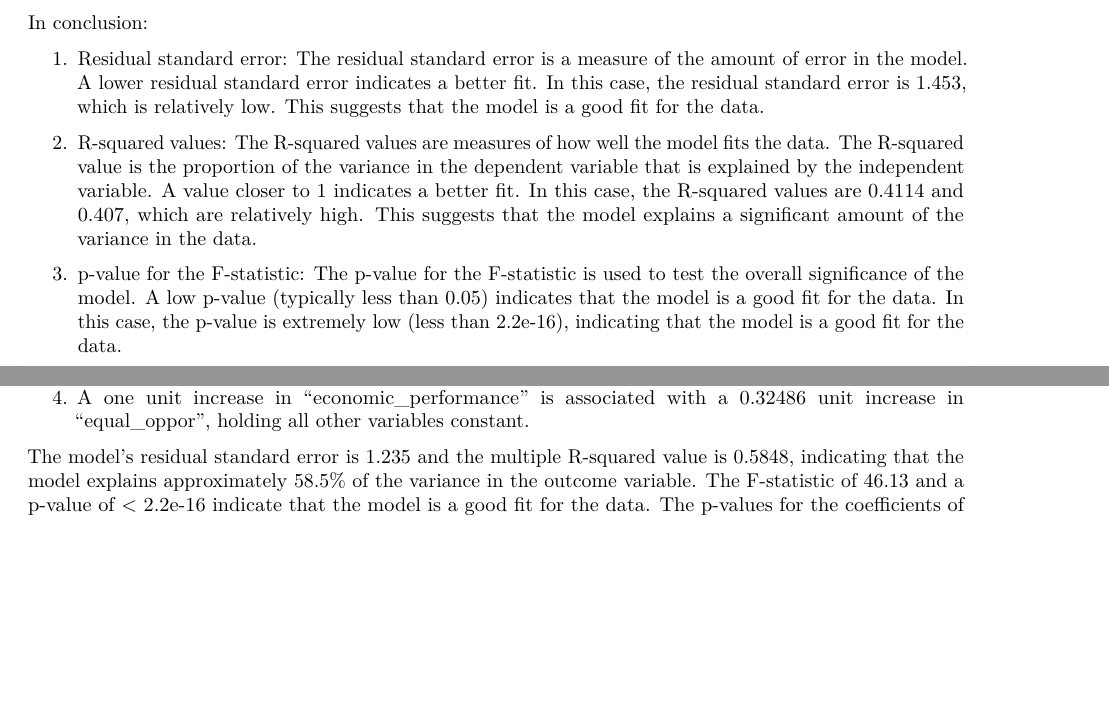
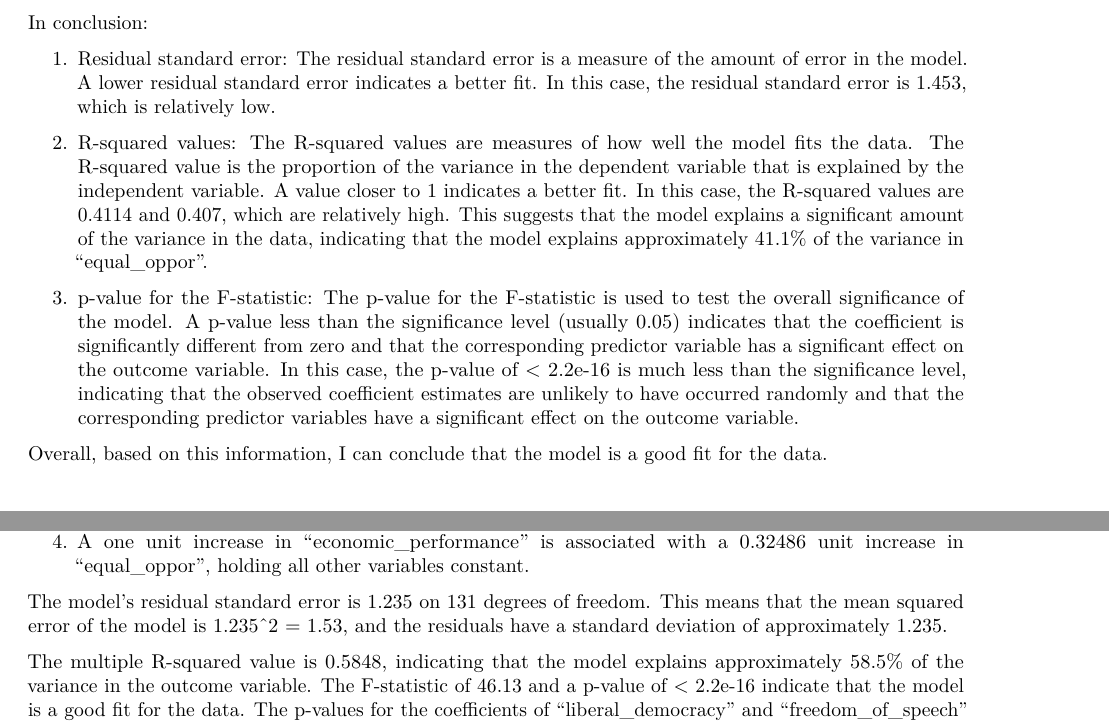
Before and after one commit to elgendy1996/DASC1, an R Markdown document (assigment/written_assignment.Rmd): two parts of pages 13 and 14 of 14, joined at a grey line, cut so that both start at the same text, the shorter picture padded with empty space. Rendered offline with R 4.5, knitr and Pandoc, then LaTeX, with nearby package versions.

Commit message:
Adjusting models explanations

````diff
--- a/assigment/written_assignment.Rmd
+++ b/assigment/written_assignment.Rmd
@@ -185,11 +185,12 @@ The "Residuals" section shows the difference between the predicted values and th
 
 In conclusion:
 
-1. Residual standard error: The residual standard error is a measure of the amount of error in the model. A lower residual standard error indicates a better fit. In this case, the residual standard error is 1.453, which is relatively low. This suggests that the model is a good fit for the data.
+1. Residual standard error: The residual standard error is a measure of the amount of error in the model. A lower residual standard error indicates a better fit. In this case, the residual standard error is 1.453, which is relatively low.
+2. R-squared values: The R-squared values are measures of how well the model fits the data. The R-squared value is the proportion of the variance in the dependent variable that is explained by the independent variable. A value closer to 1 indicates a better fit. In this case, the R-squared values are 0.4114 and 0.407, which are relatively high. This suggests that the model explains a significant amount of the variance in the data, indicating that the model explains approximately 41.1% of the variance in "equal_oppor".
 
-2. R-squared values: The R-squared values are measures of how well the model fits the data. The R-squared value is the proportion of the variance in the dependent variable that is explained by the independent variable. A value closer to 1 indicates a better fit. In this case, the R-squared values are 0.4114 and 0.407, which are relatively high. This suggests that the model explains a significant amount of the variance in the data.
+3. p-value for the F-statistic: The p-value for the F-statistic is used to test the overall significance of the model. A p-value less than the significance level (usually 0.05) indicates that the coefficient is significantly different from zero and that the corresponding predictor variable has a significant effect on the outcome variable. In this case, the p-value of < 2.2e-16 is much less than the significance level, indicating that the observed coefficient estimates are unlikely to have occurred randomly and that the corresponding predictor variables have a significant effect on the outcome variable.
 
-3. p-value for the F-statistic: The p-value for the F-statistic is used to test the overall significance of the model. A low p-value (typically less than 0.05) indicates that the model is a good fit for the data. In this case, the p-value is extremely low (less than 2.2e-16), indicating that the model is a good fit for the data.
+Overall, based on this information, I can conclude that the model is a good fit for the data.
 
 ```{r}
 model <- lm(equal_oppor ~ liberal_democracy + freedom_of_speech + political_corr + economic_performance, data = democracy_effect)
@@ -203,4 +204,6 @@ This multivariate linear regression model is analyzing the relationship between
 3. A one unit increase in "political_corr" is associated with a 2.05663 unit decrease in "equal_oppor", holding all other variables constant.
 4. A one unit increase in "economic_performance" is associated with a 0.32486 unit increase in "equal_oppor", holding all other variables constant.
 
-The model's residual standard error is 1.235 and the multiple R-squared value is 0.5848, indicating that the model explains approximately 58.5% of the variance in the outcome variable. The F-statistic of 46.13 and a p-value of < 2.2e-16 indicate that the model is a good fit for the data. The p-values for the coefficients of "liberal_democracy" and "freedom_of_speech" are relatively high, indicating that the relationship between these variables and the outcome variable is not statistically significant at a significance level of 0.05. However, the p-values for the coefficients of "political_corr" and "economic_performance" are lower, indicating that the relationship between these variables and the outcome variable is statistically significant at a significance level of 0.05.
+The model's residual standard error is 1.235 on 131 degrees of freedom. This means that the mean squared error of the model is 1.235^2 = 1.53, and the residuals have a standard deviation of approximately 1.235.
+
+The multiple R-squared value is 0.5848, indicating that the model explains approximately 58.5% of the variance in the outcome variable. The F-statistic of 46.13 and a p-value of < 2.2e-16 indicate that the model is a good fit for the data. The p-values for the coefficients of "liberal_democracy" and "freedom_of_speech" are relatively high, indicating that the relationship between these variables and the outcome variable is not statistically significant at a significance level of 0.05. However, the p-values for the coefficients of "political_corr" and "economic_performance" are lower, indicating that the relationship between these variables and the outcome variable is statistically significant at a significance level of 0.05.
````
